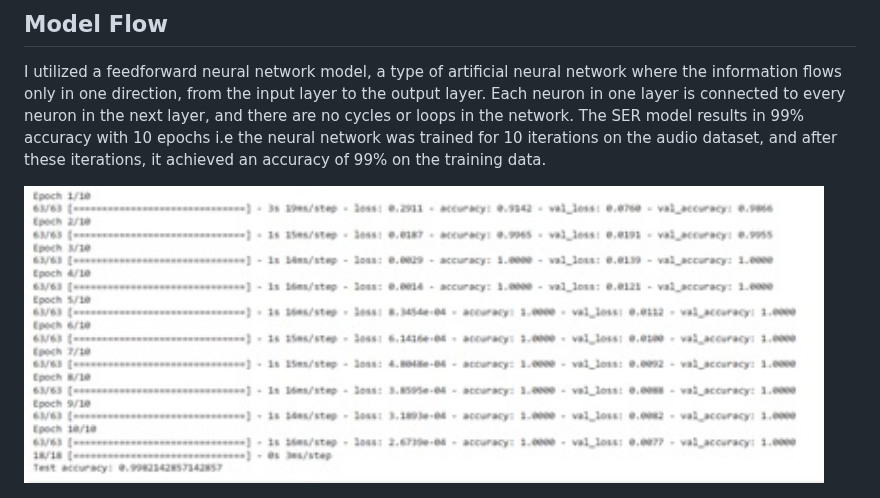
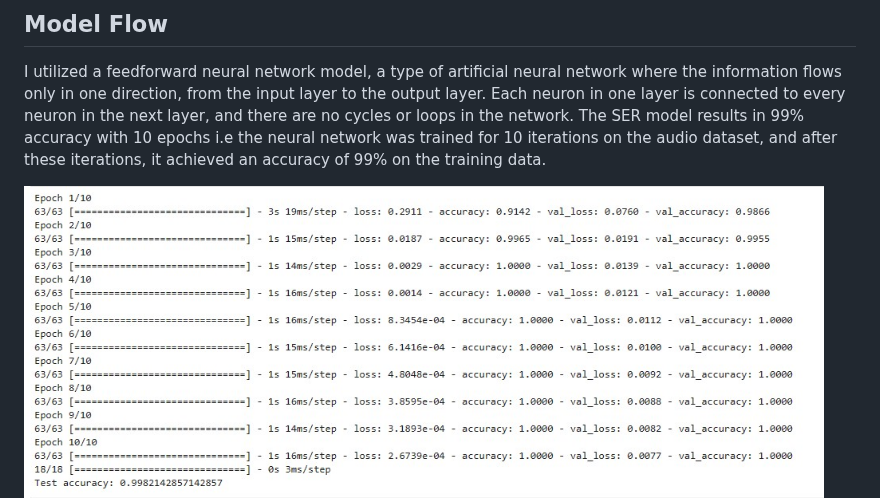
Before and after one commit to Sarah-Data/Real-time-contact-centre-analytics---Sentiment-Analysis, a Markdown page: README.md, the part around the change. Drawn GitHub-style.

```diff
--- a/README.md
+++ b/README.md
@@ -28,7 +28,7 @@ The project takes a customer call audio recording and analyzes both it’s audio
 I utilized a feedforward neural network  model, a type of artificial neural network where the information flows only in one direction, from the input layer to the output layer. Each neuron in one layer is connected to every neuron in the next layer, and there are no cycles or loops in the network.
 The SER model results in 99% accuracy with 10 epochs i.e the neural network was trained for 10 iterations on the audio dataset, and after these iterations, it achieved an accuracy of 99% on the training data.
 
-<img src="https://github.com/Sarah-Data/Real-time-contact-centre-analytics---Sentiment-Analysis/blob/main/JPEGS/epoch.jpg" width="800" height="auto">
+<img src="https://github.com/Sarah-Data/Real-time-contact-centre-analytics---Sentiment-Analysis/blob/main/JPEGS/Epoch.jpg" width="800" height="auto">
 
 
 <img src="https://github.com/Sarah-Data/Real-time-contact-centre-analytics---Sentiment-Analysis/blob/main/JPEGS/Confusion%20Matrix.jpg" width="550" height="auto">
```
